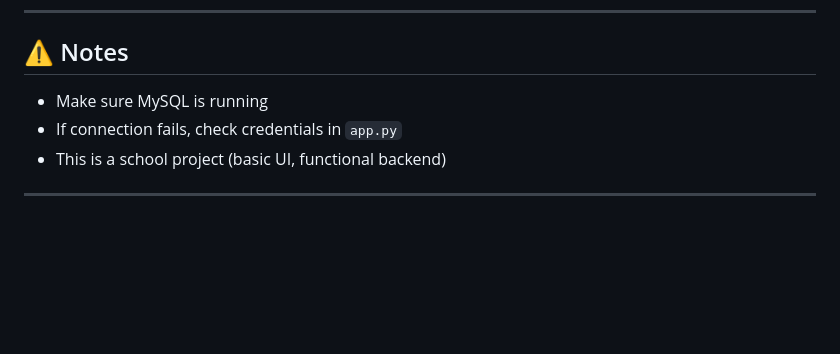
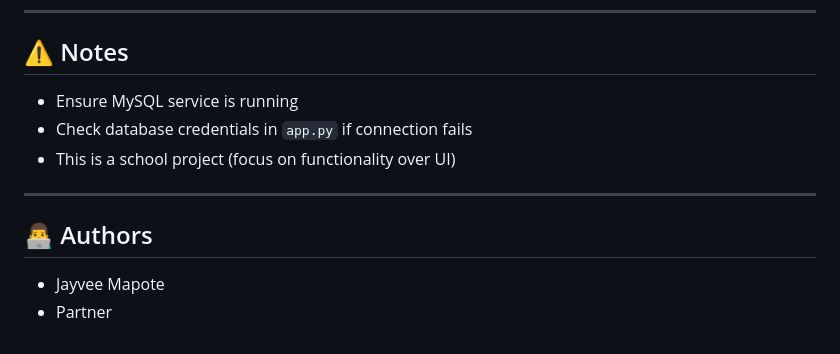
Before and after one commit to JvMapoteEdu/wanderwallet, a Markdown page: README.md, the part around one of its changes. Rendered like a GitHub page; blank space fills up the shorter version.

```diff
--- a/README.md
+++ b/README.md
@@ -237,8 +295,13 @@ Password: 1234
 
 ## ⚠️ Notes
 
-* Make sure MySQL is running
-* If connection fails, check credentials in `app.py`
-* This is a school project (basic UI, functional backend)
+* Ensure MySQL service is running
+* Check database credentials in `app.py` if connection fails
+* This is a school project (focus on functionality over UI)
 
 ---
+
+## 👨‍💻 Authors
+
+* Jayvee Mapote
+* Partner
```
Also changed, not shown: other parts of README.md (+75 -17 lines).
